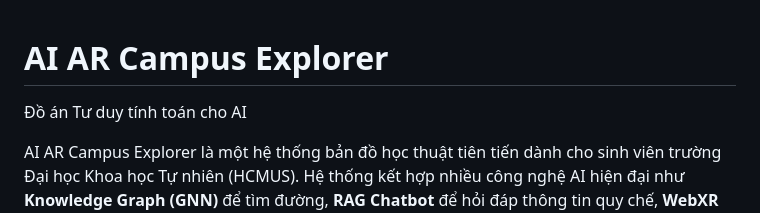
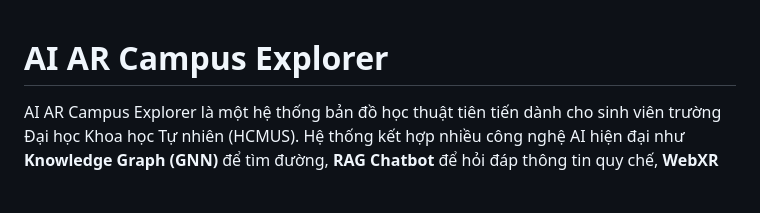
Before and after one commit to LGKAI/AI-AR-Campus-Explorer, a Markdown page: README.md, the part around the change. Rendered like a GitHub page; blank space fills up the shorter version.

```diff
--- a/README.md
+++ b/README.md
@@ -1,6 +1,4 @@
 # AI AR Campus Explorer
-
-Đồ án Tư duy tính toán cho AI
 
 AI AR Campus Explorer là một hệ thống bản đồ học thuật tiên tiến dành cho sinh viên trường Đại học Khoa học Tự nhiên (HCMUS).
 Hệ thống kết hợp nhiều công nghệ AI hiện đại như **Knowledge Graph (GNN)** để tìm đường, **RAG Chatbot** để hỏi đáp thông tin quy chế, **WebXR** để trải nghiệm AR 3D Hologram, và **Face Recognition** để quản lý tài khoản.
```
